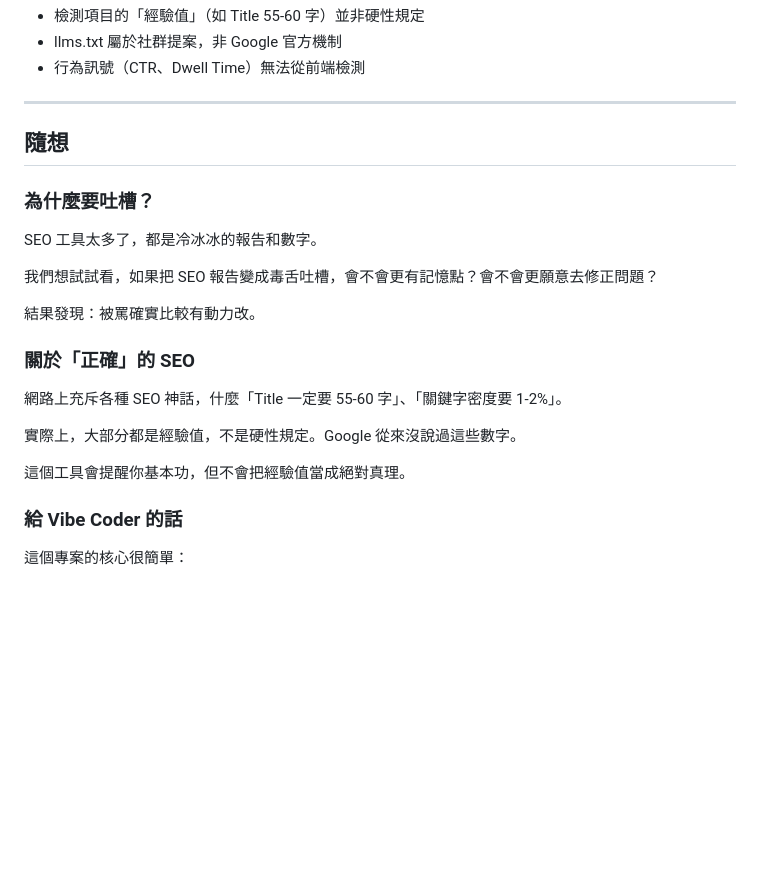
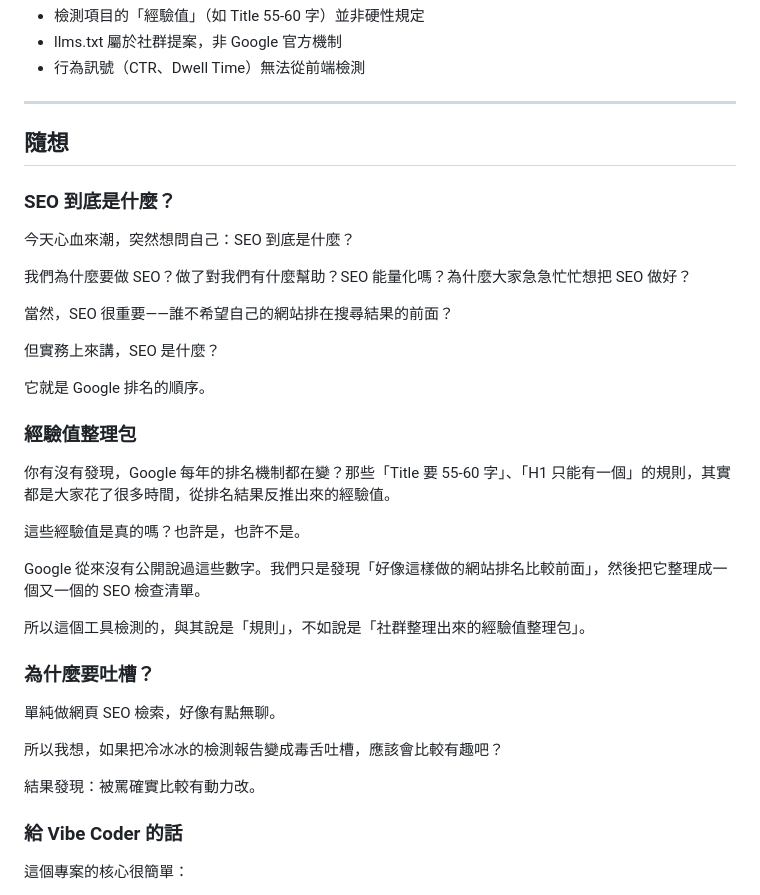
Before and after one commit to tznthou/day-20-seo-roaster, a Markdown page: README.md, the part around the change. Drawn GitHub-style; blank space fills up the shorter version.

```diff
--- a/README.md
+++ b/README.md
@@ -277,21 +277,35 @@ ROASTS = {
 
 ## 隨想
 
+### SEO 到底是什麼？
+
+今天心血來潮，突然想問自己：SEO 到底是什麼？
+
+我們為什麼要做 SEO？做了對我們有什麼幫助？SEO 能量化嗎？為什麼大家急急忙忙想把 SEO 做好？
+
+當然，SEO 很重要——誰不希望自己的網站排在搜尋結果的前面？
+
+但實務上來講，SEO 是什麼？
+
+它就是 Google 排名的順序。
+
+### 經驗值整理包
+
+你有沒有發現，Google 每年的排名機制都在變？那些「Title 要 55-60 字」、「H1 只能有一個」的規則，其實都是大家花了很多時間，從排名結果反推出來的經驗值。
+
+這些經驗值是真的嗎？也許是，也許不是。
+
+Google 從來沒有公開說過這些數字。我們只是發現「好像這樣做的網站排名比較前面」，然後把它整理成一個又一個的 SEO 檢查清單。
+
+所以這個工具檢測的，與其說是「規則」，不如說是「社群整理出來的經驗值整理包」。
+
 ### 為什麼要吐槽？
 
-SEO 工具太多了，都是冷冰冰的報告和數字。
+單純做網頁 SEO 檢索，好像有點無聊。
 
-我們想試試看，如果把 SEO 報告變成毒舌吐槽，會不會更有記憶點？會不會更願意去修正問題？
+所以我想，如果把冷冰冰的檢測報告變成毒舌吐槽，應該會比較有趣吧？
 
 結果發現：被罵確實比較有動力改。
-
-### 關於「正確」的 SEO
-
-網路上充斥各種 SEO 神話，什麼「Title 一定要 55-60 字」、「關鍵字密度要 1-2%」。
-
-實際上，大部分都是經驗值，不是硬性規定。Google 從來沒說過這些數字。
-
-這個工具會提醒你基本功，但不會把經驗值當成絕對真理。
 
 ### 給 Vibe Coder 的話
 
```
Also changed, not shown: README_EN.md (+24 -10 lines).
